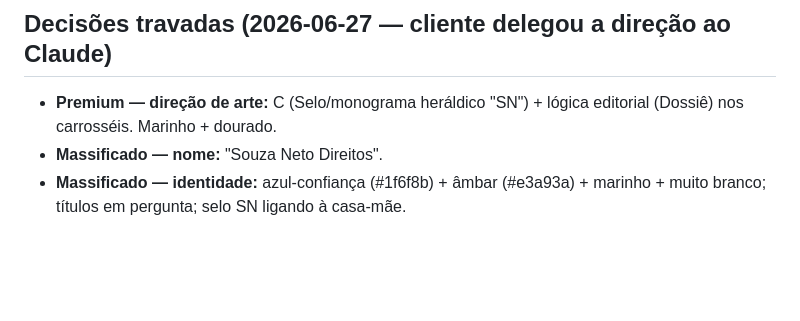
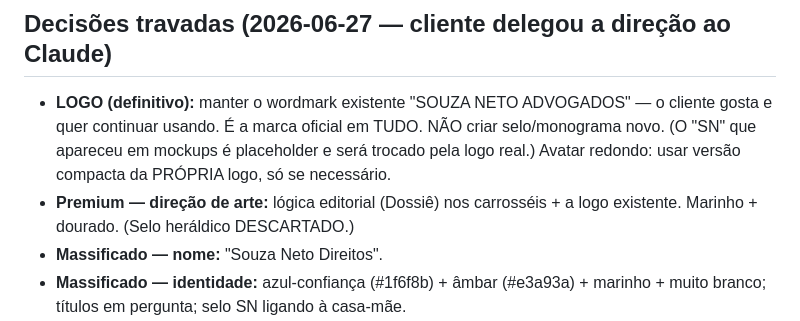
Before and after one commit to antoniobarbosaadv/souzaneto-site, a Markdown page: midias-sociais/NOTAS-PROJETO.md, the part around the change. Rendered like a GitHub page; blank space fills up the shorter version.

Commit message:
Mantem o wordmark existente como logo oficial; descarta selo novo
Co-Authored-By: Claude Opus 4.8 <noreply@anthropic.com>
Claude-Session: https://claude.ai/code/session_01SA756o6rBaMHumbKSp6qRU

```diff
--- a/midias-sociais/NOTAS-PROJETO.md
+++ b/midias-sociais/NOTAS-PROJETO.md
@@ -59,8 +59,12 @@ antes de qualquer publicação.
 - Trava obrigatória: aprovação humana + checagem de conformidade OAB antes de postar.
 
 ## Decisões travadas (2026-06-27 — cliente delegou a direção ao Claude)
-- **Premium — direção de arte:** C (Selo/monograma heráldico "SN") + lógica editorial
-  (Dossiê) nos carrosséis. Marinho + dourado.
+- **LOGO (definitivo):** manter o wordmark existente "SOUZA NETO ADVOGADOS" — o cliente
+  gosta e quer continuar usando. É a marca oficial em TUDO. NÃO criar selo/monograma novo.
+  (O "SN" que apareceu em mockups é placeholder e será trocado pela logo real.)
+  Avatar redondo: usar versão compacta da PRÓPRIA logo, só se necessário.
+- **Premium — direção de arte:** lógica editorial (Dossiê) nos carrosséis + a logo
+  existente. Marinho + dourado. (Selo heráldico DESCARTADO.)
 - **Massificado — nome:** "Souza Neto Direitos".
 - **Massificado — identidade:** azul-confiança (#1f6f8b) + âmbar (#e3a93a) + marinho +
   muito branco; títulos em pergunta; selo SN ligando à casa-mãe.
```
